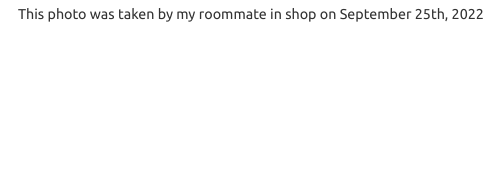
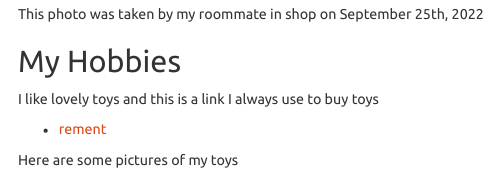
Before and after one commit to ZuoqiaoCui/ZuoqiaoCui.github.io, an R Markdown document (index.Rmd): the page in a window 1100 px wide, from 1560 px down. The pictures show the output file index.html that the author committed with the source, opened offline; menus at the side of the page are left out.

Commit message:
Add a "my hobbies" part in the introduction page

```diff
--- a/index.Rmd
+++ b/index.Rmd
@@ -17,3 +17,11 @@ In this website, you can learn about a girl named Zuoqiao Cui
 
 
 This photo was taken by my roommate in shop on September 25th, 2022
+
+## My Hobbies
+
+I like lovely toys and this is a link I always use to buy toys
+
+* [rement](https://www.plazajapan.com/toys/re-ment/)
+
+Here are some pictures of my toys
```
Also changed, not shown: index.html.
